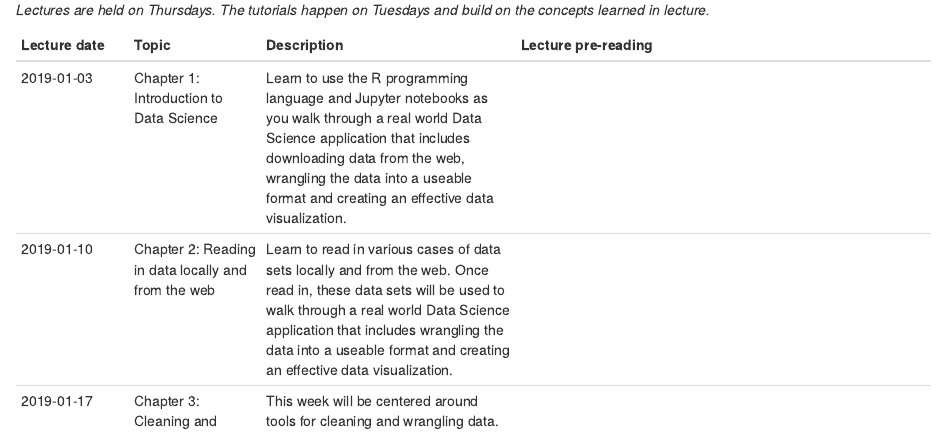
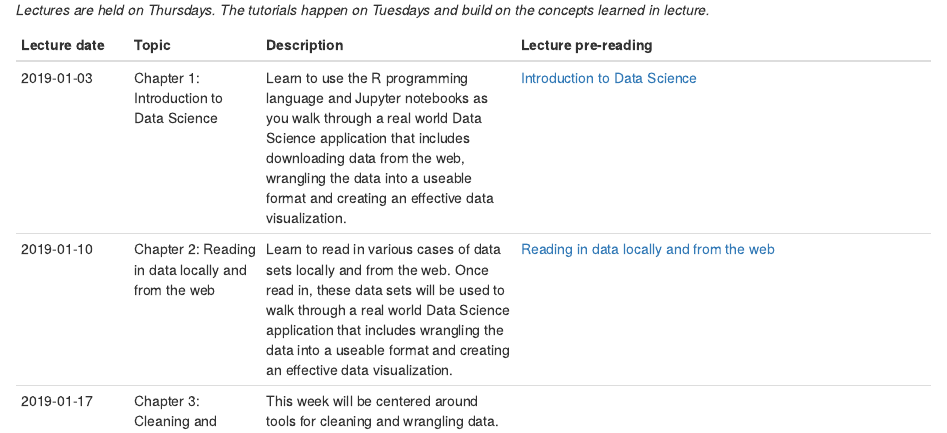
Before and after one commit to UBC-DSCI/dsci-100, an R Markdown document (README.Rmd): the page in a window 1100 px wide, from 1530 px down. Rendered offline with R 4.5, knitr and Pandoc, with nearby package versions.

Commit message:
added readings to Rmd

```diff
--- a/README.Rmd
+++ b/README.Rmd
@@ -60,8 +60,8 @@ clear, reproducible, and shareable.
 
 | Lecture date | Topic | Description | Lecture pre-reading |
 |------|-------|-------------|---------------------|
-| 2019-01-03 | Chapter 1: Introduction to Data Science | Learn to use the R programming language and Jupyter notebooks as you walk through a real world Data Science application that includes downloading data from the web, wrangling the data into a useable format and creating an effective data visualization. | |
-| 2019-01-10 | Chapter 2: Reading in data locally and from the web |  Learn to read in various cases of data sets locally and from the web. Once read in, these data sets will be used to walk through a real world Data Science application that includes wrangling the data into a useable format and creating an effective data visualization. | |
+| 2019-01-03 | Chapter 1: Introduction to Data Science | Learn to use the R programming language and Jupyter notebooks as you walk through a real world Data Science application that includes downloading data from the web, wrangling the data into a useable format and creating an effective data visualization. |  [Introduction to Data Science](https://ubc-dsci.github.io/introduction-to-datascience/index.html)  |
+| 2019-01-10 | Chapter 2: Reading in data locally and from the web |  Learn to read in various cases of data sets locally and from the web. Once read in, these data sets will be used to walk through a real world Data Science application that includes wrangling the data into a useable format and creating an effective data visualization. | [Reading in data locally and from the web](https://ubc-dsci.github.io/introduction-to-datascience/reading.html)  |
 | 2019-01-17 | Chapter 3: Cleaning and wrangling data | This week will be centered around tools for cleaning and wrangling data. Again, this will be in the context of a real world Data Science application and we will continue to practice working through a whole case study that includes downloading data from the web, wrangling the data into a useable format and creating an effective data visualization. | |
 | 2019-01-24 | Chapter 4: Effective data visualization | Expand your data visualization knowledge and tool set beyond what we have seen and practiced so far. We will move beyond scatter plots and learn other effective ways to visualize data, as well as some general rules of thumb to follow when creating visualations. All visualization tasks this week will be applied to real world data sets. Again, this will be in the context of a real world Data Science application and we will continue to practice working through a whole case study that includes downloading data from the web, wrangling the data into a useable format and creating an effective data visualization. | |
 | 2019-01-31 | Transition week  | Quiz 1|  |
```
